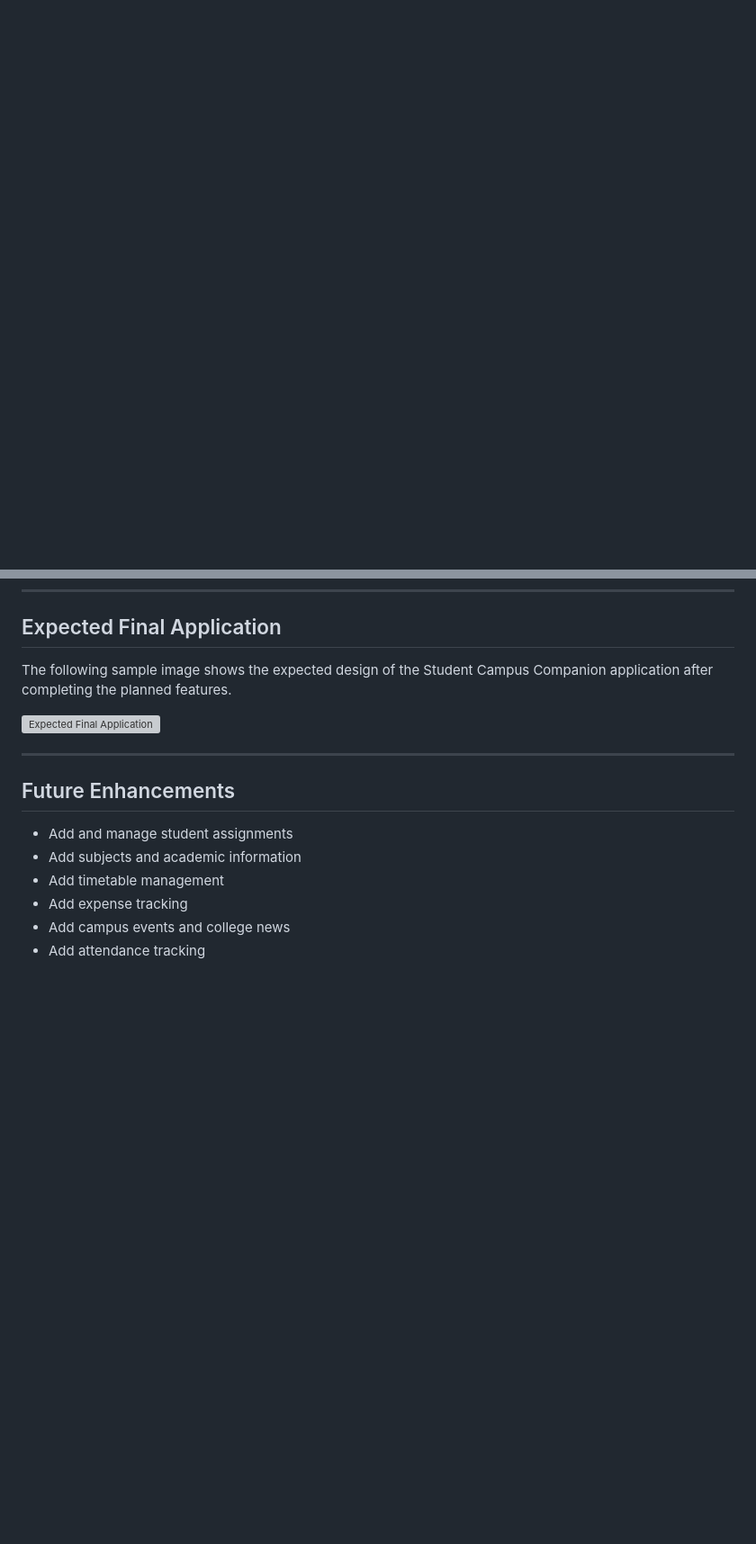
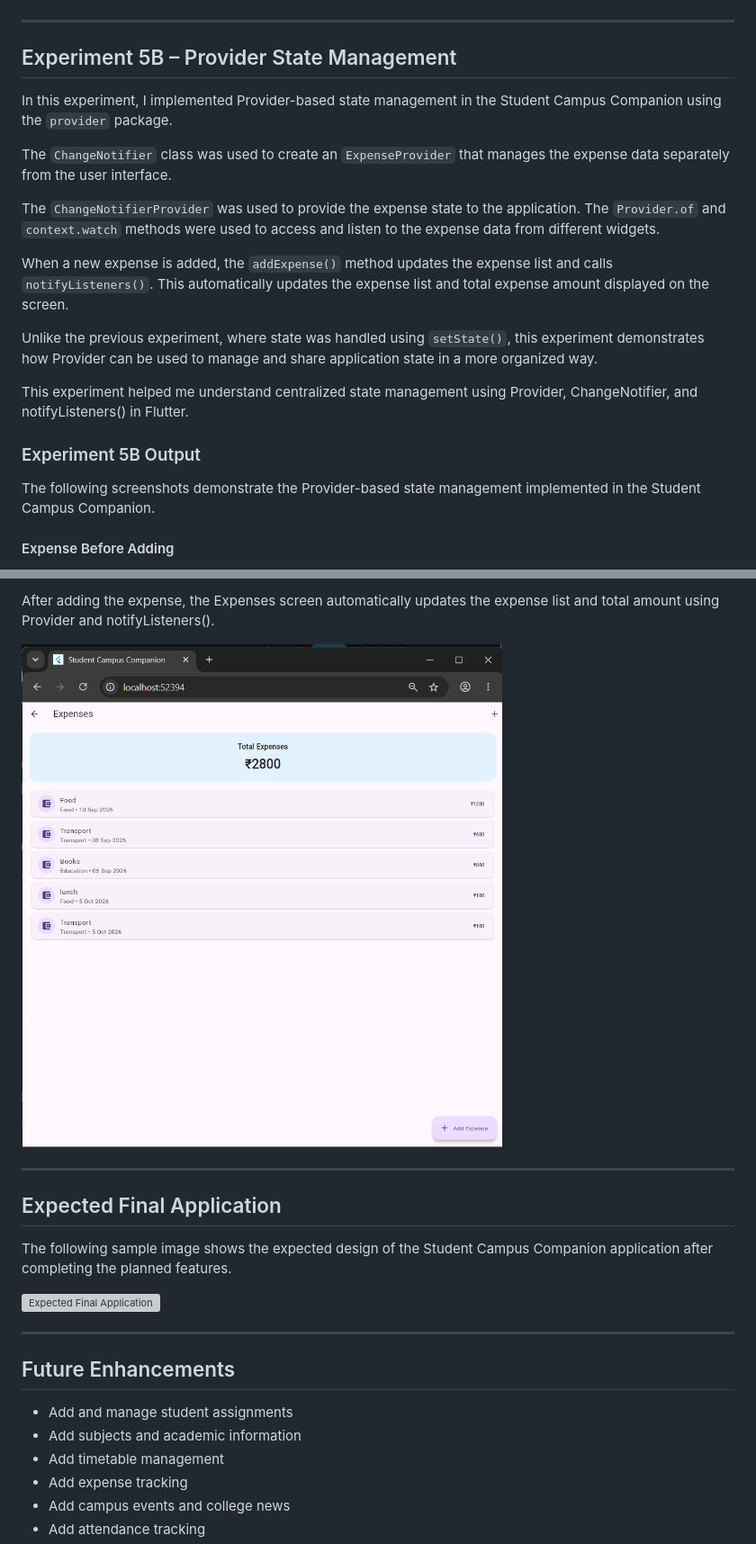
Before and after one commit to samalavennela2006-svg/Student_Campus_Companion, a Markdown page: README.md, 2 parts joined by grey strips. Shown at 90% size. Rendered like a GitHub page; pictures changed too: images/exp_5b_expense_after.png (added); blank space fills up the shorter version; grey boxes are pictures that could not be loaded.

Commit message:
5B: Implement Provider State Management

```diff
--- a/README.md
+++ b/README.md
@@ -331,3 +331,33 @@ updated automatically using setState().
 
 ---
 
+## Experiment 5B – Provider State Management
+
+In this experiment, I implemented Provider-based state management in the
+Student Campus Companion using the `provider` package.
+
+The `ChangeNotifier` class was used to create an `ExpenseProvider` that
+manages the expense data separately from the user interface.
+
+The `ChangeNotifierProvider` was used to provide the expense state to the
+application. The `Provider.of` and `context.watch` methods were used to
+access and listen to the expense data from different widgets.
+
+When a new expense is added, the `addExpense()` method updates the expense
+list and calls `notifyListeners()`. This automatically updates the expense
+list and total expense amount displayed on the screen.
+
+Unlike the previous experiment, where state was handled using `setState()`,
+this experiment demonstrates how Provider can be used to manage and share
+application state in a more organized way.
+
+This experiment helped me understand centralized state management using
+Provider, ChangeNotifier, and notifyListeners() in Flutter.
+
+### Experiment 5B Output
+
+The following screenshots demonstrate the Provider-based state management
+implemented in the Student Campus Companion.
+
+#### Expense Before Adding
+
@@ -334,3 +378,10 @@ updated automatically using setState().
+After adding the expense, the Expenses screen automatically updates the
+expense list and total amount using Provider and notifyListeners().
+
+![Experiment 5B Updated Expense](images/exp_5b_expense_after.png)
+
+---
+
 ## Expected Final Application
 
 The following sample image shows the expected design of the Student Campus
```
Also changed, not shown: other parts of README.md (+14 -0 lines), images/exp_5b_add_expense.png (added), images/exp_5b_expense_before.png (added), 3 other files.
